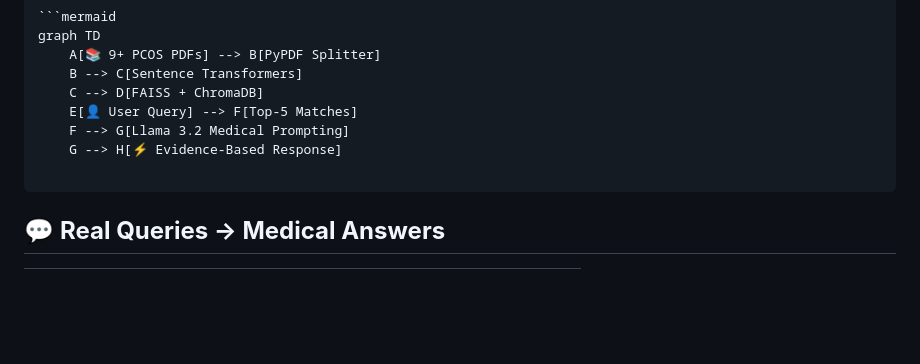
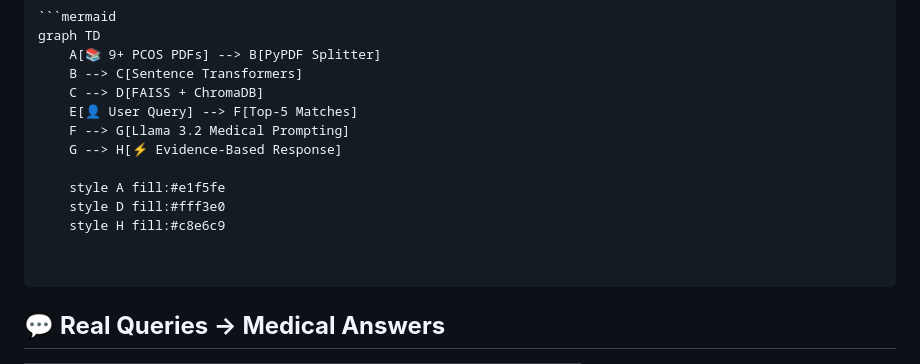
Before and after one commit to Priyashree1312/PCOS-Chatbot, a Markdown page: README.md, the part around one of its changes. Rendered like a GitHub page; blank space fills up the shorter version.

````diff
--- a/README.md
+++ b/README.md
@@ -53,6 +45,11 @@ graph TD
     E[👤 User Query] --> F[Top-5 Matches]
     F --> G[Llama 3.2 Medical Prompting]
     G --> H[⚡ Evidence-Based Response]
+
+    style A fill:#e1f5fe
+    style D fill:#fff3e0
+    style H fill:#c8e6c9
+
 
 ```
 
````
Also changed, not shown: other parts of README.md (+0 -8 lines).
